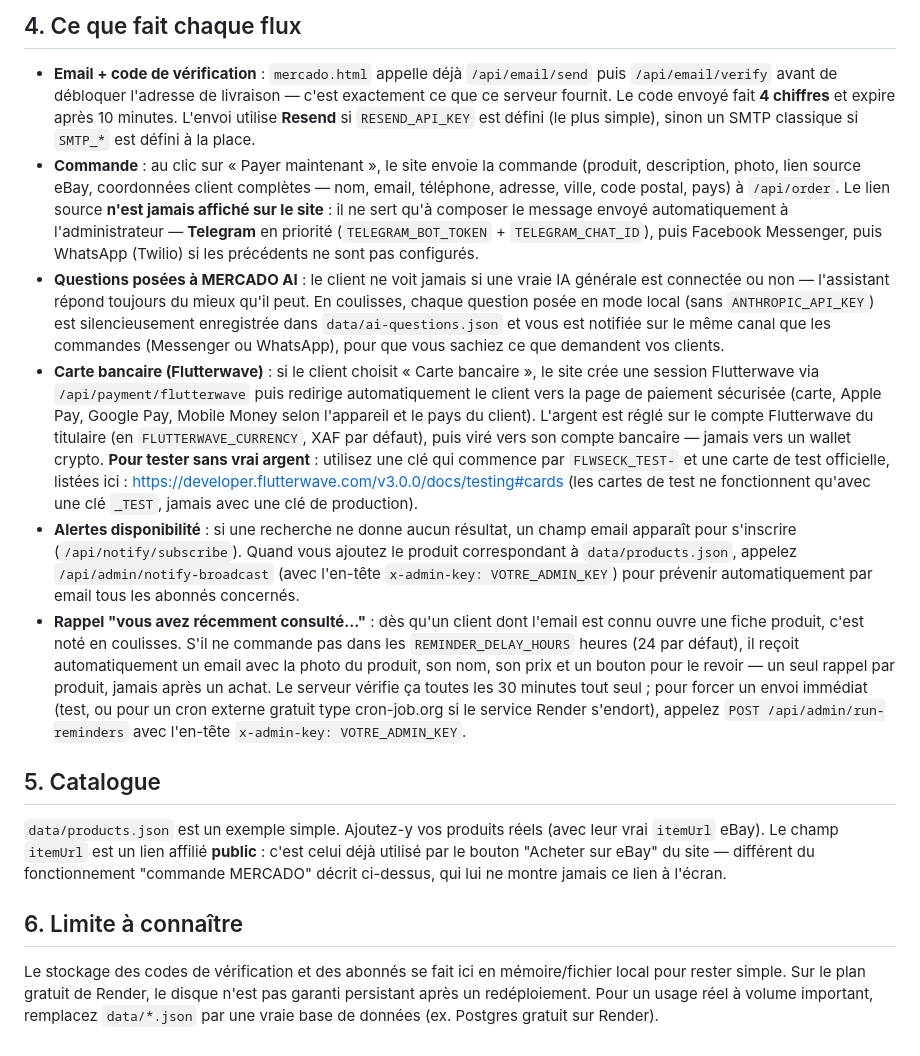
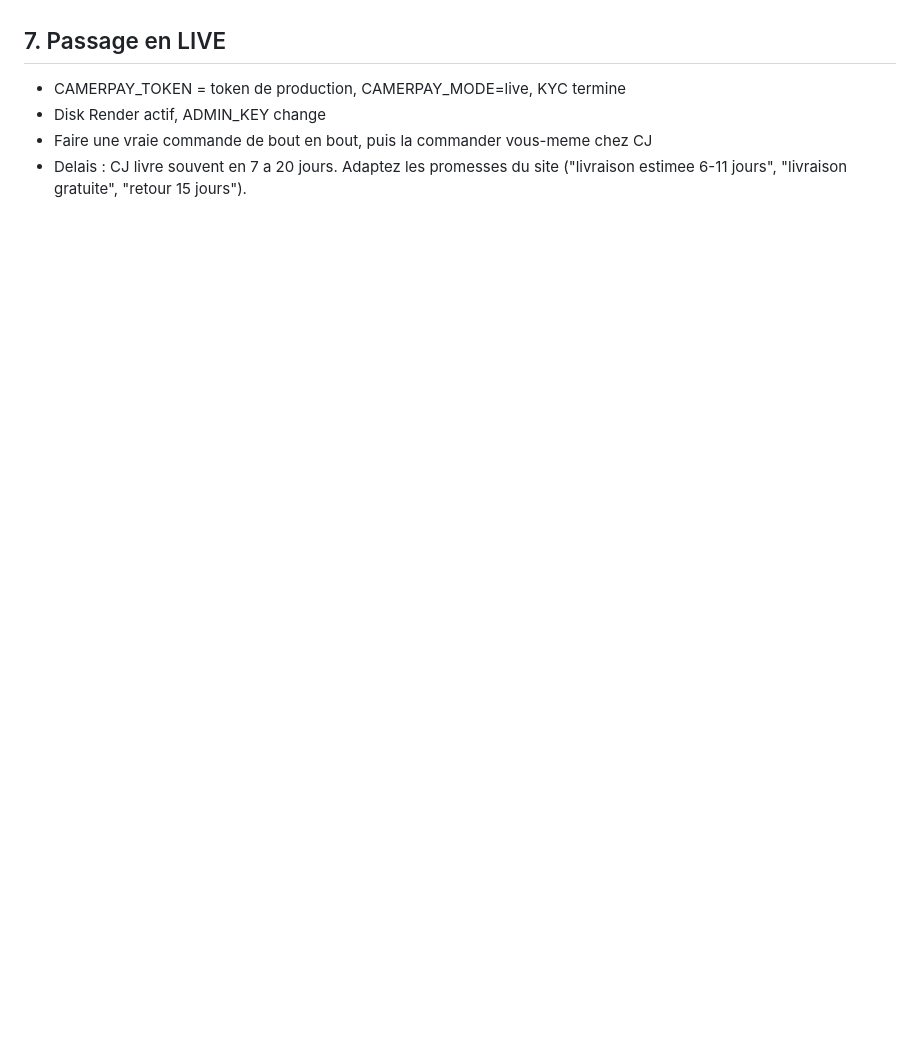
Before and after one commit to mercado11/Mercado-portal, a Markdown page: README.md, the part around one of its changes. GitHub-like rendering; blank space fills up the shorter version.

Commit message:
Revise README for CJ Dropshipping and CamerPay
Updated README to reflect project changes and deployment instructions.

```diff
--- a/README.md
+++ b/README.md
@@ -80,68 +58,6 @@ modifié davantage**.
-## 4. Ce que fait chaque flux
-
-- **Email + code de vérification** : `mercado.html` appelle déjà
-  `/api/email/send` puis `/api/email/verify` avant de débloquer
-  l'adresse de livraison — c'est exactement ce que ce serveur fournit.
-  Le code envoyé fait **4 chiffres** et expire après 10 minutes.
-  L'envoi utilise **Resend** si `RESEND_API_KEY` est défini (le plus
-  simple), sinon un SMTP classique si `SMTP_*` est défini à la place.
-- **Commande** : au clic sur « Payer maintenant », le site envoie la
-  commande (produit, description, photo, lien source eBay, coordonnées
-  client complètes — nom, email, téléphone, adresse, ville, code
-  postal, pays) à `/api/order`. Le lien source **n'est jamais affiché
-  sur le site** : il ne sert qu'à composer le message envoyé
-  automatiquement à l'administrateur — **Telegram** en priorité
-  (`TELEGRAM_BOT_TOKEN` + `TELEGRAM_CHAT_ID`), puis Facebook Messenger,
-  puis WhatsApp (Twilio) si les précédents ne sont pas configurés.
-- **Questions posées à MERCADO AI** : le client ne voit jamais si une
-  vraie IA générale est connectée ou non — l'assistant répond toujours
-  du mieux qu'il peut. En coulisses, chaque question posée en mode
-  local (sans `ANTHROPIC_API_KEY`) est silencieusement enregistrée
-  dans `data/ai-questions.json` et vous est notifiée sur le même canal
-  que les commandes (Messenger ou WhatsApp), pour que vous sachiez ce
-  que demandent vos clients.
-- **Carte bancaire (Flutterwave)** : si le client choisit « Carte
-  bancaire », le site crée une session Flutterwave via
-  `/api/payment/flutterwave` puis redirige automatiquement le client
-  vers la page de paiement sécurisée (carte, Apple Pay, Google Pay,
-  Mobile Money selon l'appareil et le pays du client). L'argent est
-  réglé sur le compte Flutterwave du titulaire (en `FLUTTERWAVE_CURRENCY`,
-  XAF par défaut), puis viré vers son compte bancaire — jamais vers un
-  wallet crypto.
-  **Pour tester sans vrai argent** : utilisez une clé qui commence par
-  `FLWSECK_TEST-` et une carte de test officielle, listées ici :
-  https://developer.flutterwave.com/v3.0.0/docs/testing#cards
-  (les cartes de test ne fonctionnent qu'avec une clé `_TEST`, jamais
-  avec une clé de production).
-- **Alertes disponibilité** : si une recherche ne donne aucun résultat,
-  un champ email apparaît pour s'inscrire (`/api/notify/subscribe`).
-  Quand vous ajoutez le produit correspondant à `data/products.json`,
-  appelez `/api/admin/notify-broadcast` (avec l'en-tête
-  `x-admin-key: VOTRE_ADMIN_KEY`) pour prévenir automatiquement par
-  email tous les abonnés concernés.
-- **Rappel "vous avez récemment consulté..."** : dès qu'un client dont
-  l'email est connu ouvre une fiche produit, c'est noté en coulisses.
-  S'il ne commande pas dans les `REMINDER_DELAY_HOURS` heures (24 par
-  défaut), il reçoit automatiquement un email avec la photo du
-  produit, son nom, son prix et un bouton pour le revoir — un seul
-  rappel par produit, jamais après un achat. Le serveur vérifie ça
-  toutes les 30 minutes tout seul ; pour forcer un envoi immédiat
-  (test, ou pour un cron externe gratuit type cron-job.org si le
-  service Render s'endort), appelez `POST /api/admin/run-reminders`
-  avec l'en-tête `x-admin-key: VOTRE_ADMIN_KEY`.
-
-## 5. Catalogue
-
-`data/products.json` est un exemple simple. Ajoutez-y vos produits
-réels (avec leur vrai `itemUrl` eBay). Le champ `itemUrl` est un lien
-affilié **public** : c'est celui déjà utilisé par le bouton "Acheter
-sur eBay" du site — différent du fonctionnement "commande MERCADO"
-décrit ci-dessus, qui lui ne montre jamais ce lien à l'écran.
-
-## 6. Limite à connaître
-
-Le stockage des codes de vérification et des abonnés se fait ici en
-mémoire/fichier local pour rester simple. Sur le plan gratuit de
-Render, le disque n'est pas garanti persistant après un redéploiement.
-Pour un usage réel à volume important, remplacez `data/*.json` par une
-vraie base de données (ex. Postgres gratuit sur Render).
+## 7. Passage en LIVE
+- CAMERPAY_TOKEN = token de production, CAMERPAY_MODE=live, KYC termine
+- Disk Render actif, ADMIN_KEY change
+- Faire une vraie commande de bout en bout, puis la commander vous-meme chez CJ
+- Delais : CJ livre souvent en 7 a 20 jours. Adaptez les promesses du site
+  ("livraison estimee 6-11 jours", "livraison gratuite", "retour 15 jours").
```
Also changed, not shown: other parts of README.md (+45 -67 lines).
